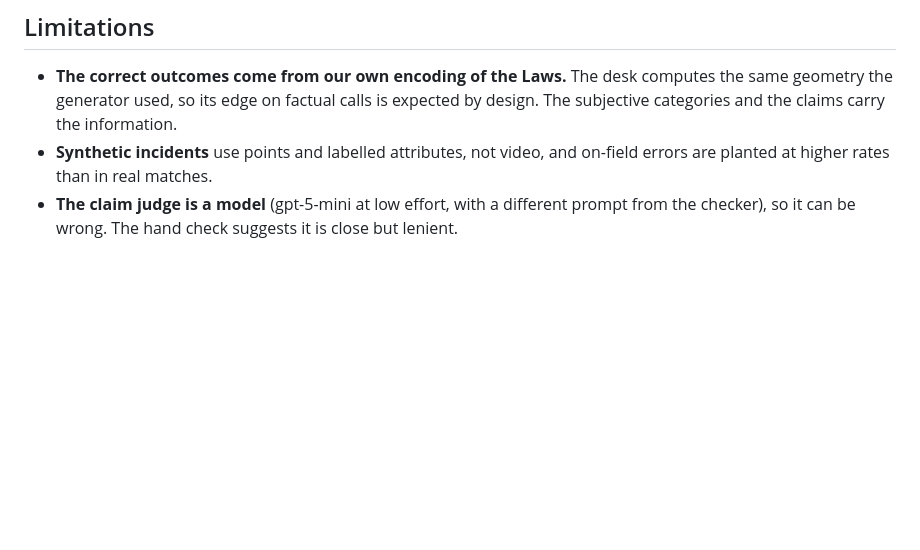
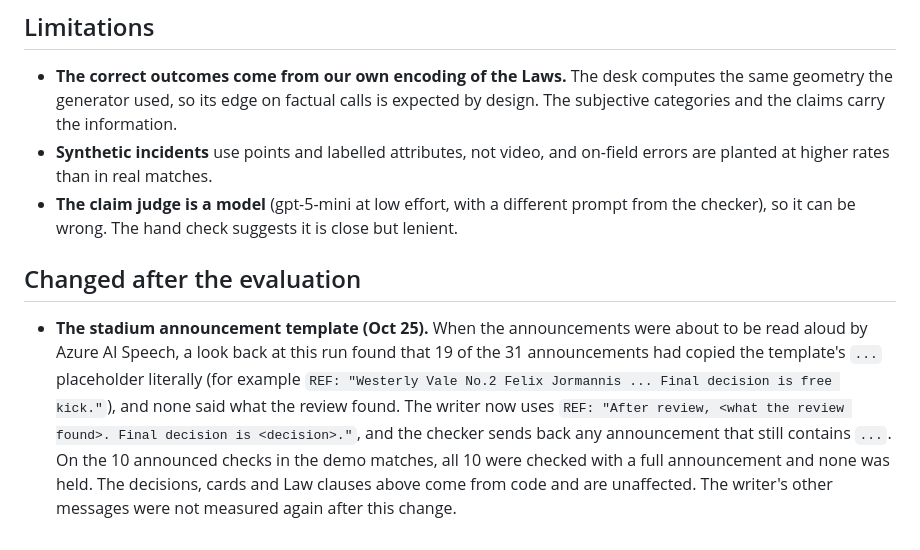
Before and after one commit to N-45div/Ruling, a Markdown page: docs/results.md, the part around the change. GitHub-like rendering; blank space fills up the shorter version.

```diff
--- a/docs/results.md
+++ b/docs/results.md
@@ -129,3 +129,7 @@ Agreement with the judge was **49 of 50**. The one disagreement was a model-only
 - **The correct outcomes come from our own encoding of the Laws.** The desk computes the same geometry the generator used, so its edge on factual calls is expected by design. The subjective categories and the claims carry the information.
 - **Synthetic incidents** use points and labelled attributes, not video, and on-field errors are planted at higher rates than in real matches.
 - **The claim judge is a model** (gpt-5-mini at low effort, with a different prompt from the checker), so it can be wrong. The hand check suggests it is close but lenient.
+
+## Changed after the evaluation
+
+- **The stadium announcement template (Oct 25).** When the announcements were about to be read aloud by Azure AI Speech, a look back at this run found that 19 of the 31 announcements had copied the template's `...` placeholder literally (for example `REF: "Westerly Vale No.2 Felix Jormannis ... Final decision is free kick."`), and none said what the review found. The writer now uses `REF: "After review, <what the review found>. Final decision is <decision>."`, and the checker sends back any announcement that still contains `...`. On the 10 announced checks in the demo matches, all 10 were checked with a full announcement and none was held. The decisions, cards and Law clauses above come from code and are unaffected. The writer's other messages were not measured again after this change.
```
Also changed, not shown: README.md (+10 -6 lines).
